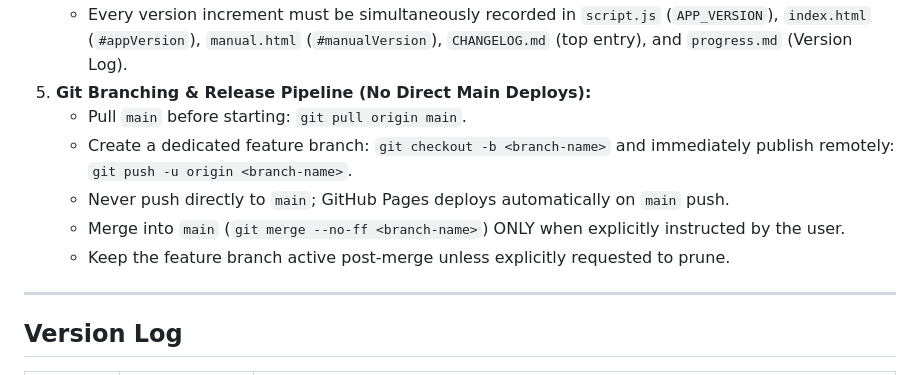
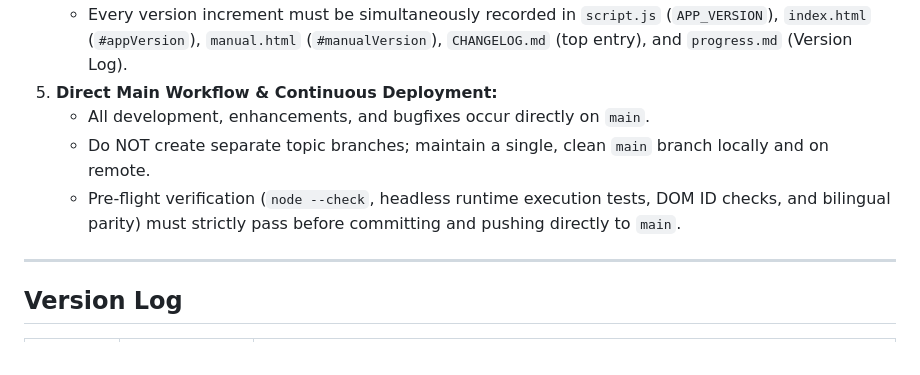
Before and after one commit to rjduraocosta/solmeteo, a Markdown page: progress.md, the part around the change. Rendered like a GitHub page.

```diff
--- a/progress.md
+++ b/progress.md
@@ -23,12 +23,10 @@
    - Verify DOM element IDs and ensure no uncaught exceptions in UI render flow.
 4. **Semantic Versioning & Multi-file Synchronization:**
    - Every version increment must be simultaneously recorded in `script.js` (`APP_VERSION`), `index.html` (`#appVersion`), `manual.html` (`#manualVersion`), `CHANGELOG.md` (top entry), and `progress.md` (Version Log).
-5. **Git Branching & Release Pipeline (No Direct Main Deploys):**
-   - Pull `main` before starting: `git pull origin main`.
-   - Create a dedicated feature branch: `git checkout -b <branch-name>` and immediately publish remotely: `git push -u origin <branch-name>`.
-   - Never push directly to `main`; GitHub Pages deploys automatically on `main` push.
-   - Merge into `main` (`git merge --no-ff <branch-name>`) ONLY when explicitly instructed by the user.
-   - Keep the feature branch active post-merge unless explicitly requested to prune.
+5. **Direct Main Workflow & Continuous Deployment:**
+   - All development, enhancements, and bugfixes occur directly on `main`.
+   - Do NOT create separate topic branches; maintain a single, clean `main` branch locally and on remote.
+   - Pre-flight verification (`node --check`, headless runtime execution tests, DOM ID checks, and bilingual parity) must strictly pass before committing and pushing directly to `main`.
 
 ---
 
```
Also changed, not shown: AGENTS.md (+6 -6 lines).
